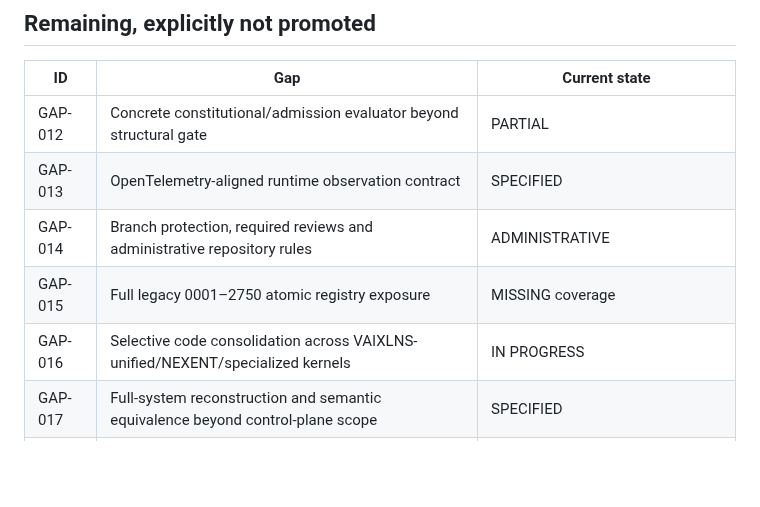
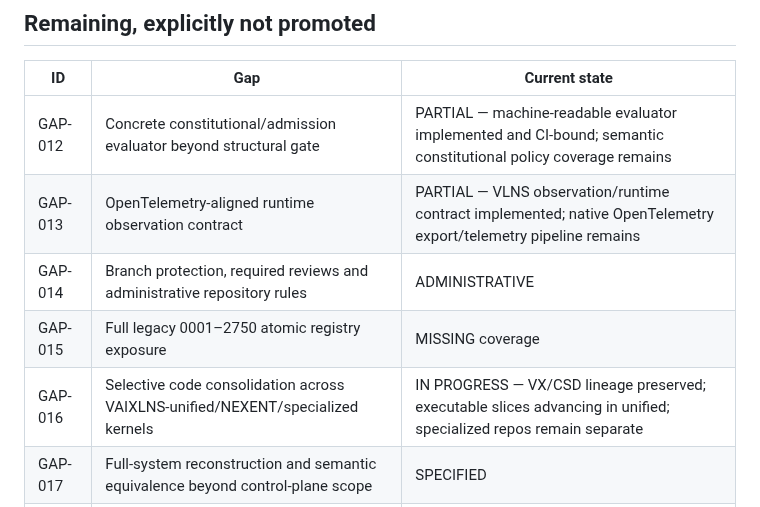
Before and after one commit to fisallllll280-code/VAIXLNS, a Markdown page: docs/recovery/VAIXLNS_GAP_REGISTER_2026-10-06.md, the part around the change. Drawn GitHub-style; blank space fills up the shorter version.

Commit message:
docs(recovery): update gap register after runtime implementation slices

```diff
--- a/docs/recovery/VAIXLNS_GAP_REGISTER_2026-10-06.md
+++ b/docs/recovery/VAIXLNS_GAP_REGISTER_2026-10-06.md
@@ -26,11 +26,11 @@ A second repository named VAIXLNS/VAIXLNS exists and was inspected separately. I
 
 | ID | Gap | Current state |
 |---|---|---|
-| GAP-012 | Concrete constitutional/admission evaluator beyond structural gate | PARTIAL |
-| GAP-013 | OpenTelemetry-aligned runtime observation contract | SPECIFIED |
+| GAP-012 | Concrete constitutional/admission evaluator beyond structural gate | PARTIAL — machine-readable evaluator implemented and CI-bound; semantic constitutional policy coverage remains |
+| GAP-013 | OpenTelemetry-aligned runtime observation contract | PARTIAL — VLNS observation/runtime contract implemented; native OpenTelemetry export/telemetry pipeline remains |
 | GAP-014 | Branch protection, required reviews and administrative repository rules | ADMINISTRATIVE |
 | GAP-015 | Full legacy 0001–2750 atomic registry exposure | MISSING coverage |
-| GAP-016 | Selective code consolidation across VAIXLNS-unified/NEXENT/specialized kernels | IN PROGRESS |
+| GAP-016 | Selective code consolidation across VAIXLNS-unified/NEXENT/specialized kernels | IN PROGRESS — VX/CSD lineage preserved; executable slices advancing in unified; specialized repos remain separate |
 | GAP-017 | Full-system reconstruction and semantic equivalence beyond control-plane scope | SPECIFIED |
 | GAP-018 | Production financial execution | BLOCKED until independent admission evidence exists |
 
```
